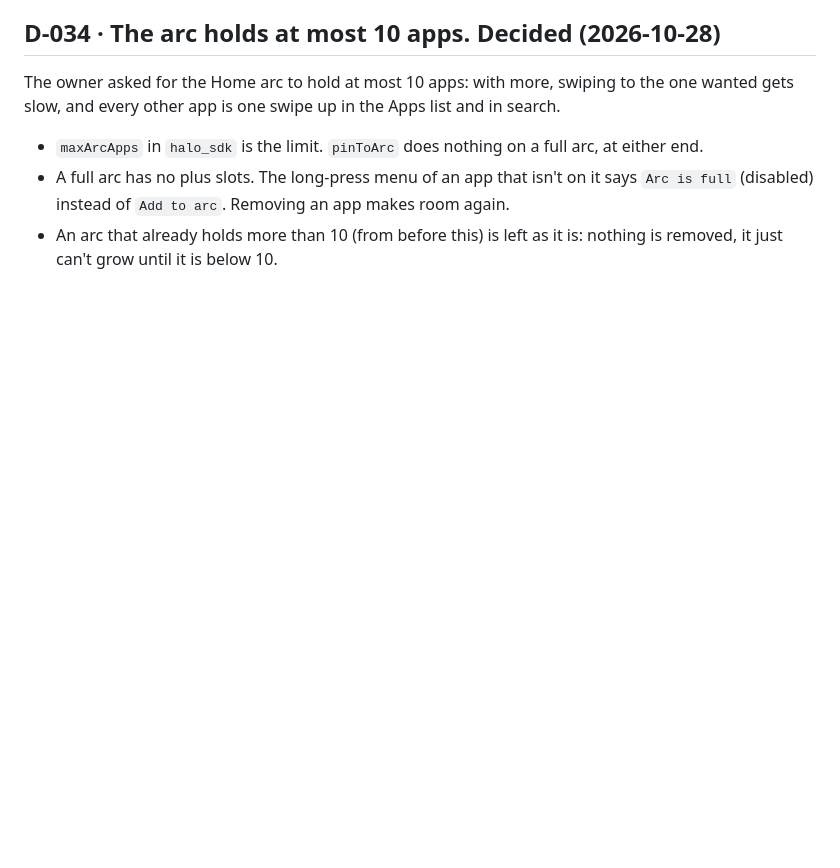
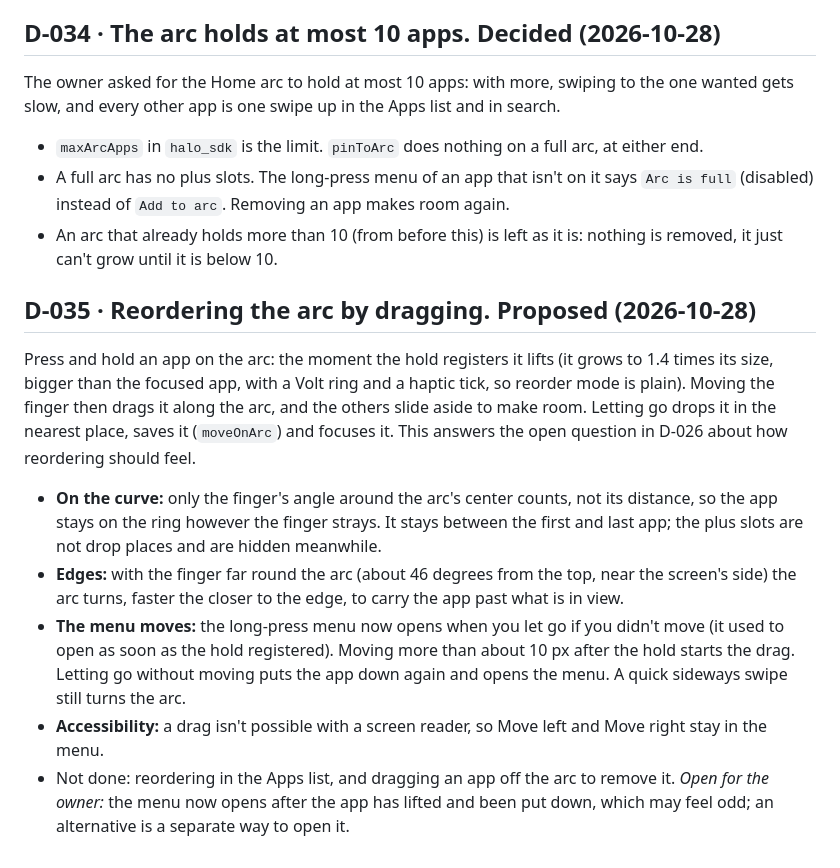
Before and after one commit to harundemir918/halolauncher, a Markdown page: docs/DECISIONS.md, the part around the change. GitHub-like rendering; blank space fills up the shorter version.

Commit message:
docs: arc reordering (D-035)
Co-Authored-By: Claude Sonnet 5.5 <noreply@anthropic.com>

```diff
--- a/docs/DECISIONS.md
+++ b/docs/DECISIONS.md
@@ -190,3 +190,12 @@ The owner asked for the Home arc to hold at most 10 apps: with more, swiping to
 - `maxArcApps` in `halo_sdk` is the limit. `pinToArc` does nothing on a full arc, at either end.
 - A full arc has no plus slots. The long-press menu of an app that isn't on it says `Arc is full` (disabled) instead of `Add to arc`. Removing an app makes room again.
 - An arc that already holds more than 10 (from before this) is left as it is: nothing is removed, it just can't grow until it is below 10.
+
+## D-035 · Reordering the arc by dragging. **Proposed** (2026-10-28)
+Press and hold an app on the arc: the moment the hold registers it lifts (it grows to 1.4 times its size, bigger than the focused app, with a Volt ring and a haptic tick, so reorder mode is plain). Moving the finger then drags it along the arc, and the others slide aside to make room. Letting go drops it in the nearest place, saves it (`moveOnArc`) and focuses it. This answers the open question in D-026 about how reordering should feel.
+- **On the curve:** only the finger's angle around the arc's center counts, not its distance, so the app stays on the ring however the finger strays. It stays between the first and last app; the plus slots are not drop places and are hidden meanwhile.
+- **Edges:** with the finger far round the arc (about 46 degrees from the top, near the screen's side) the arc turns, faster the closer to the edge, to carry the app past what is in view.
+- **The menu moves:** the long-press menu now opens when you let go if you didn't move (it used to open as soon as the hold registered). Moving more than about 10 px after the hold starts the drag. Letting go without moving puts the app down again and opens the menu. A quick sideways swipe still turns the arc.
+- **Accessibility:** a drag isn't possible with a screen reader, so Move left and Move right stay in the menu.
+- Not done: reordering in the Apps list, and dragging an app off the arc to remove it.
+*Open for the owner:* the menu now opens after the app has lifted and been put down, which may feel odd; an alternative is a separate way to open it.
```
Also changed, not shown: ROADMAP.md (+1 -1 lines), docs/DESIGN_SYSTEM.md (+1 -0 lines).
